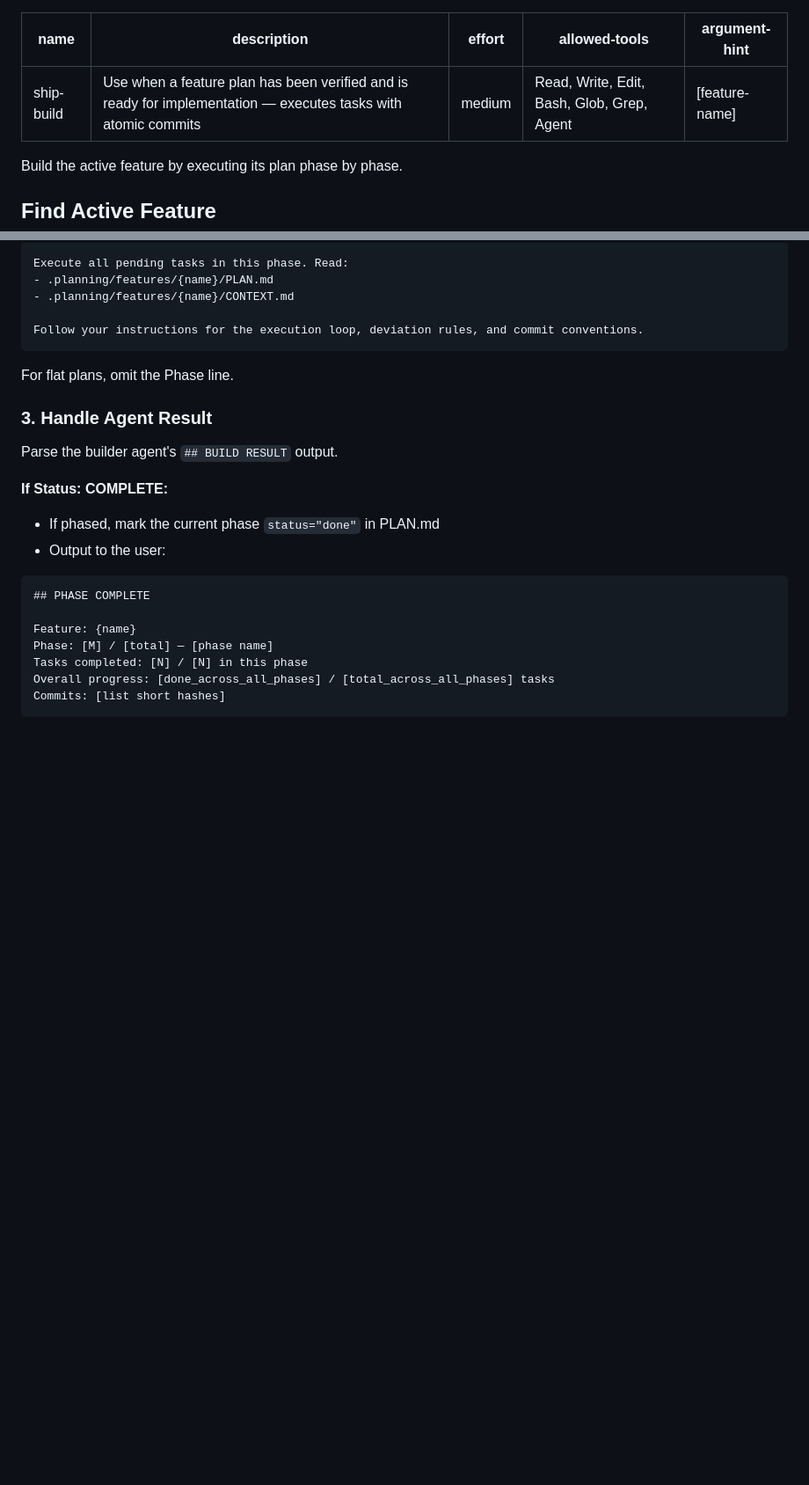
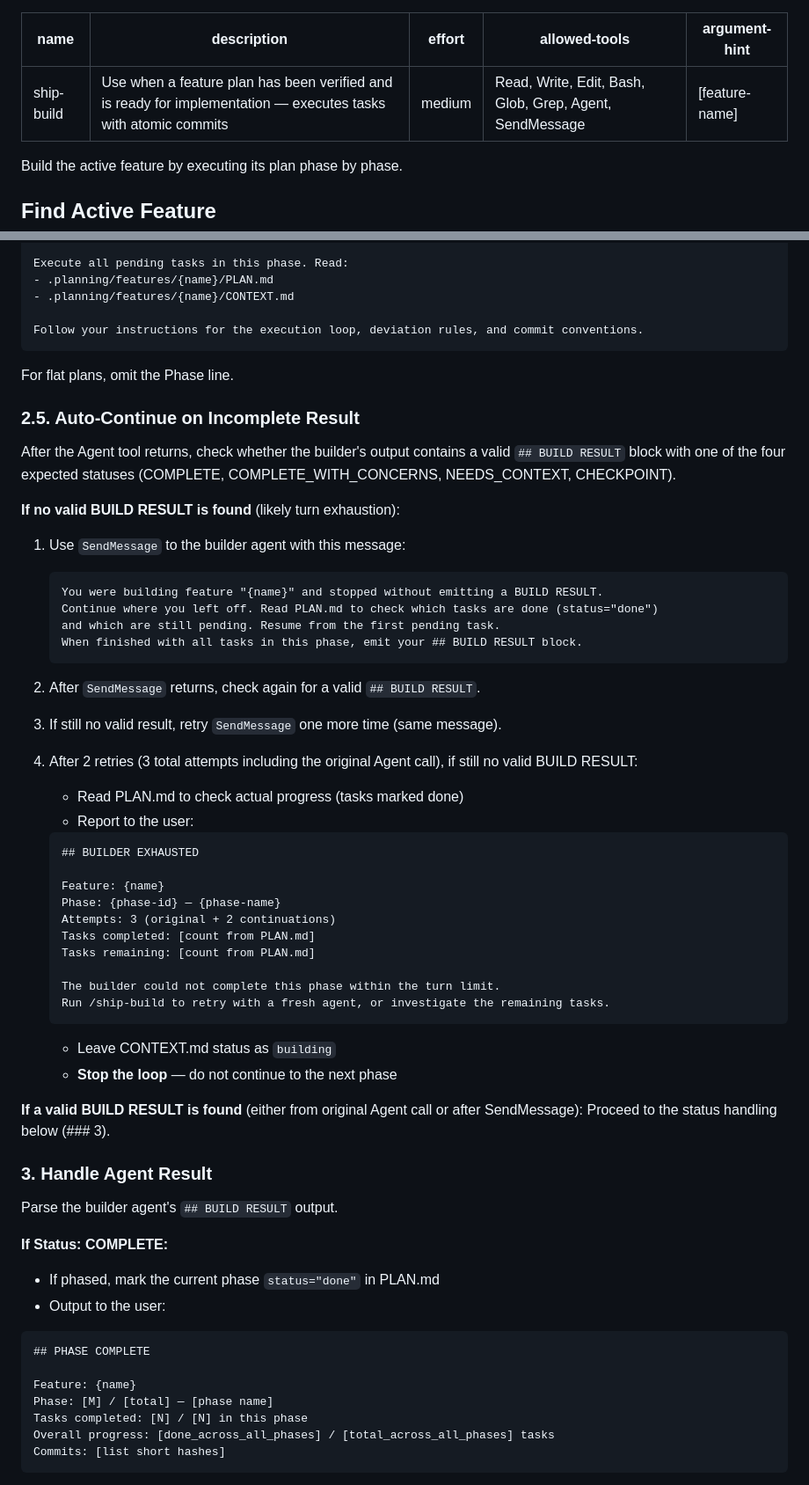
Before and after one commit to dilhanz/ship, a Markdown page: skills/ship-build/SKILL.md, 2 parts joined by grey strips. Shown at 88% size. GitHub-like rendering; blank space fills up the shorter version.

Commit message:
feat(tier1-improvements): add SendMessage auto-continue to ship-build skill

````diff
--- a/skills/ship-build/SKILL.md
+++ b/skills/ship-build/SKILL.md
@@ -2,7 +2,7 @@
 name: ship-build
 description: Use when a feature plan has been verified and is ready for implementation — executes tasks with atomic commits
 effort: medium
-allowed-tools: Read, Write, Edit, Bash, Glob, Grep, Agent
+allowed-tools: Read, Write, Edit, Bash, Glob, Grep, Agent, SendMessage
 argument-hint: "[feature-name]"
 ---
 
@@ -78,6 +78,46 @@ Follow your instructions for the execution loop, deviation rules, and commit con
 ```
 
 For flat plans, omit the Phase line.
+
+### 2.5. Auto-Continue on Incomplete Result
+
+After the Agent tool returns, check whether the builder's output contains a valid `## BUILD RESULT` block with one of the four expected statuses (COMPLETE, COMPLETE_WITH_CONCERNS, NEEDS_CONTEXT, CHECKPOINT).
+
+**If no valid BUILD RESULT is found** (likely turn exhaustion):
+
+1. Use `SendMessage` to the builder agent with this message:
+
+   ```
+   You were building feature "{name}" and stopped without emitting a BUILD RESULT.
+   Continue where you left off. Read PLAN.md to check which tasks are done (status="done")
+   and which are still pending. Resume from the first pending task.
+   When finished with all tasks in this phase, emit your ## BUILD RESULT block.
+   ```
+
+2. After `SendMessage` returns, check again for a valid `## BUILD RESULT`.
+3. If still no valid result, retry `SendMessage` one more time (same message).
+4. After 2 retries (3 total attempts including the original Agent call), if still no valid BUILD RESULT:
+   - Read PLAN.md to check actual progress (tasks marked done)
+   - Report to the user:
+
+   ```
+   ## BUILDER EXHAUSTED
+
+   Feature: {name}
+   Phase: {phase-id} — {phase-name}
+   Attempts: 3 (original + 2 continuations)
+   Tasks completed: [count from PLAN.md]
+   Tasks remaining: [count from PLAN.md]
+
+   The builder could not complete this phase within the turn limit.
+   Run /ship-build to retry with a fresh agent, or investigate the remaining tasks.
+   ```
+
+   - Leave CONTEXT.md status as `building`
+   - **Stop the loop** — do not continue to the next phase
+
+**If a valid BUILD RESULT is found** (either from original Agent call or after SendMessage):
+Proceed to the status handling below (### 3).
 
 ### 3. Handle Agent Result
 
````
